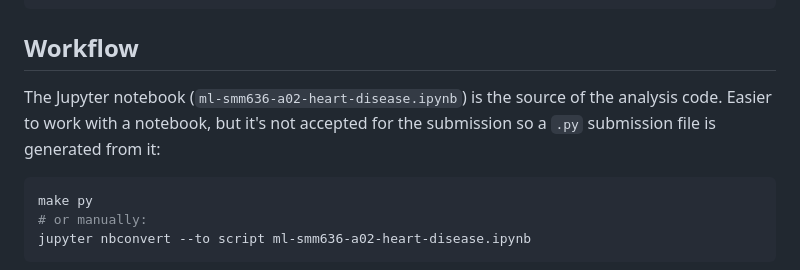
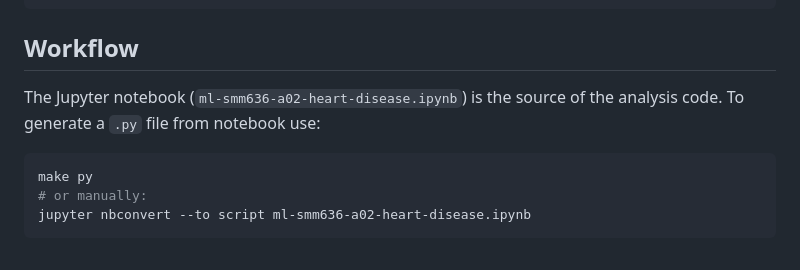
Before and after one commit to ytterbiu/SMM636-ML-a02-heart-disease, a Markdown page: README.md, the part around one of its changes. Rendered like a GitHub page.

````diff
--- a/README.md
+++ b/README.md
@@ -71,8 +76,7 @@ cd quarto/_site && TEXINPUTS=".:..:$TEXINPUTS" latexmk \
 ## Workflow
 
 The Jupyter notebook (`ml-smm636-a02-heart-disease.ipynb`) is the source of the
-analysis code. Easier to work with a notebook, but it's not accepted for
-the submission so a `.py` submission file is generated from it:
+analysis code. To generate a `.py` file from notebook use:
 
 ```zsh
 make py
````
Also changed, not shown: other parts of README.md (+32 -28 lines).
